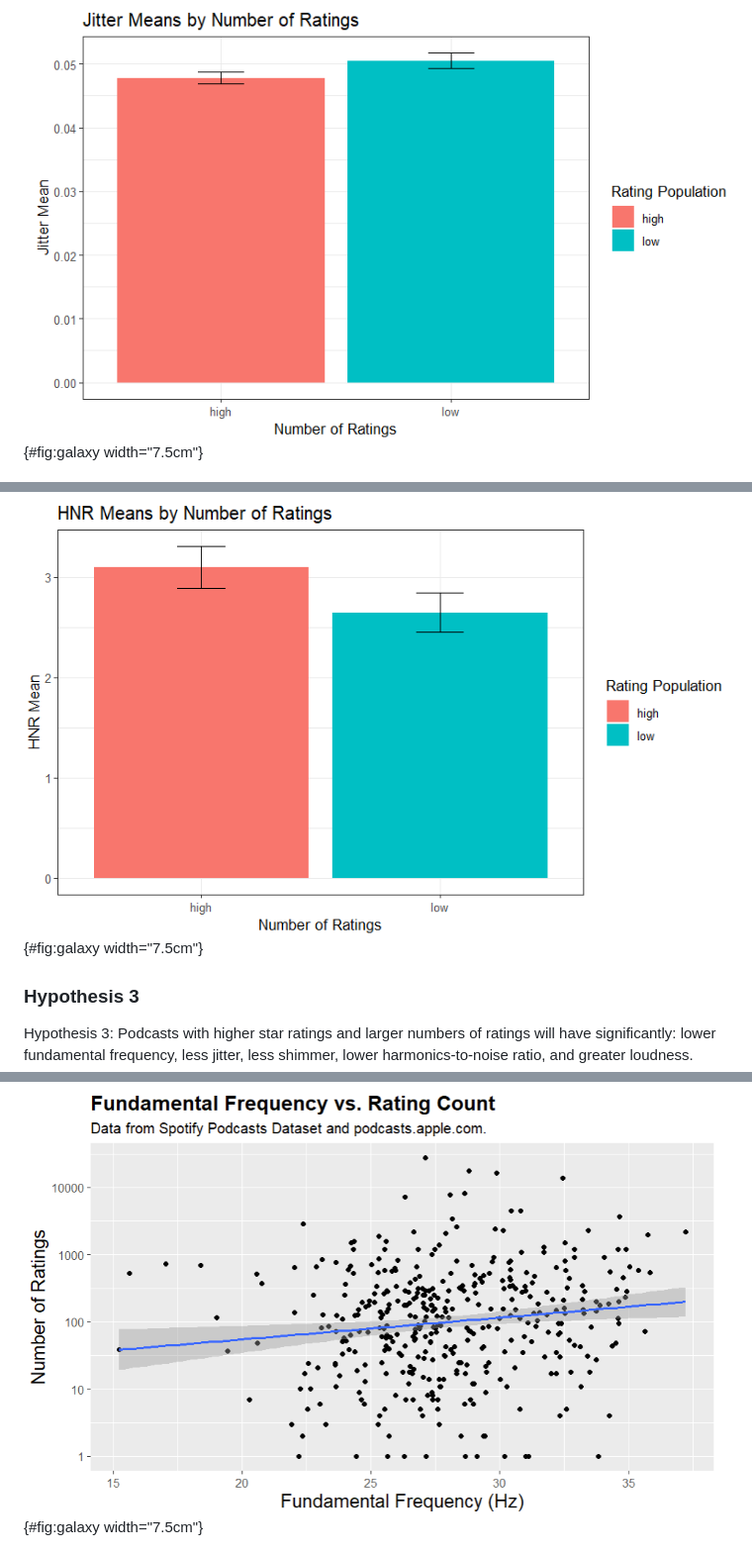
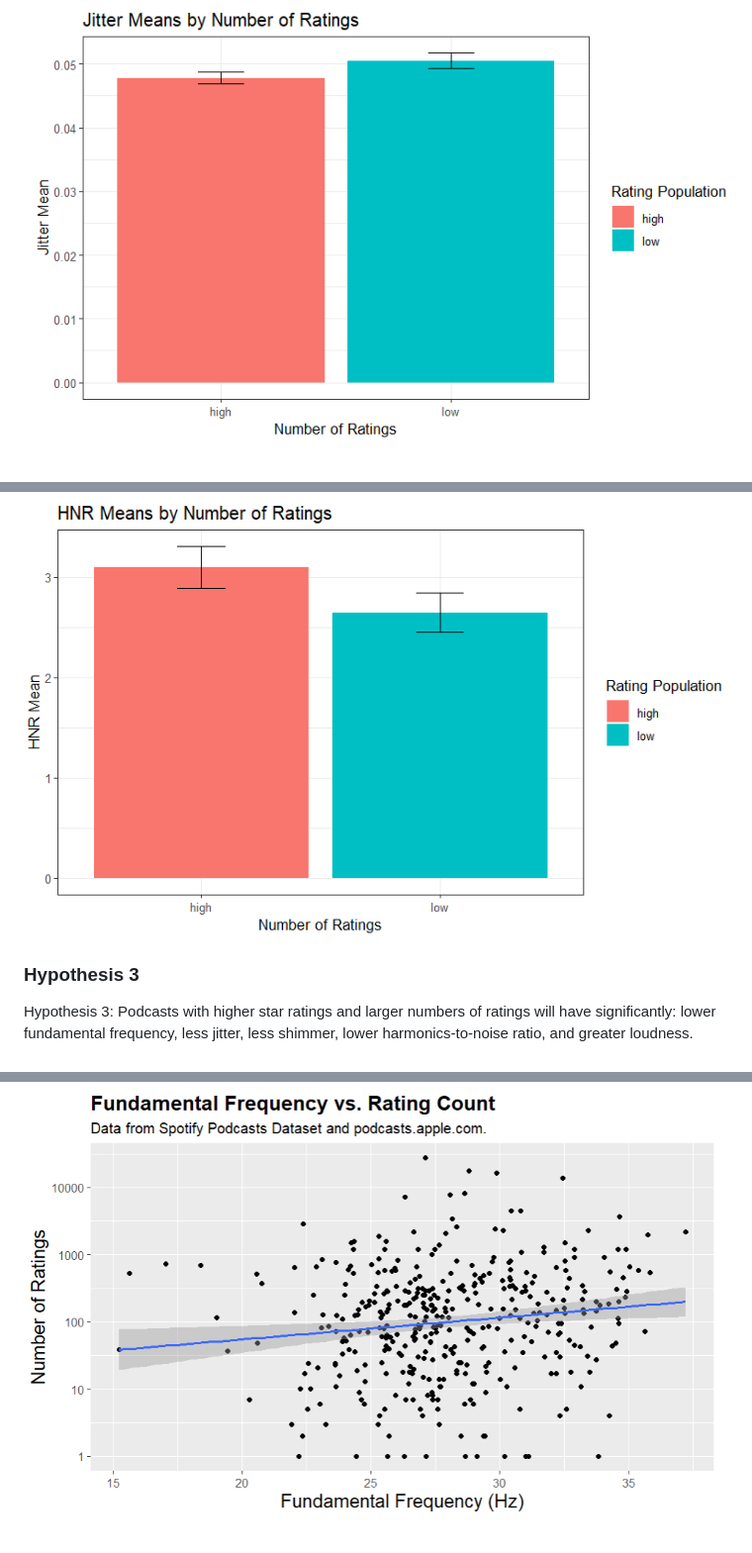
Before and after one commit to quinnbooth/Spotify-Podcast-Audio-Research, a Markdown page: README.md, 3 parts joined by grey strips. Shown: that part at 99% size. Rendered like a GitHub page.

Commit message:
README formatting
Basic README formatting touch-up.

```diff
--- a/README.md
+++ b/README.md
@@ -525,10 +525,10 @@ blue. Looking towards the error bars, there is no overlap, indicating a
 significant difference in the means.
 
 ![A barplot plotting the means of jitter against rating
-population.](plots/j_barplot.png){#fig:galaxy width="7.5cm"}
+population.](plots/j_barplot.png)
 
 ![A barplot plotting the means of HNR against rating
-population.](plots/hnr_barplot.png){#fig:galaxy width="7.5cm"}
+population.](plots/hnr_barplot.png)
 
 ### Hypothesis 3
 
@@ -621,6 +620,6 @@ loudness plots do not capture any significant relationship, but they are
 included for completeness.
 
 ![A scatterplot plotting fundamental frequency against number of
-ratings.](plots/ff_sc.png){#fig:galaxy width="7.5cm"}
+ratings.](plots/ff_sc.png)
 
 ![A scatterplot plotting jitter against number of
```
Also changed, not shown: other parts of README.md (+5 -6 lines).
